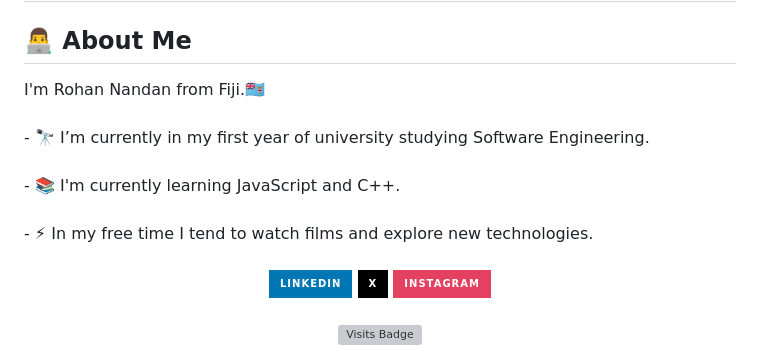
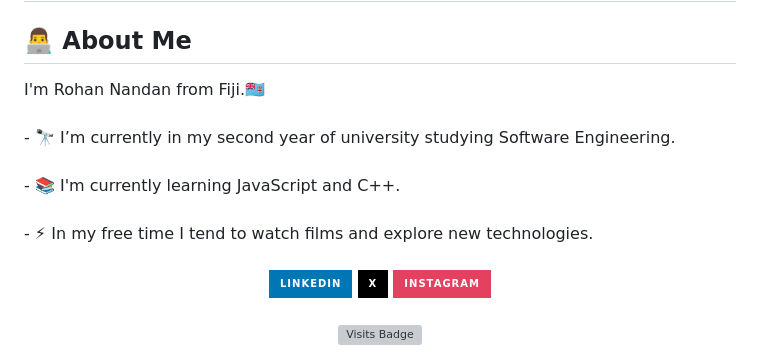
Before and after one commit to SRVSRR/SRVSRR, a Markdown page: README.md, the part around the change. Drawn GitHub-style; badges without logos; grey boxes are pictures that could not be loaded.

```diff
--- a/README.md
+++ b/README.md
@@ -2,7 +2,7 @@
 
 ## 👨‍💻  About Me
 
-<p align="left">I'm Rohan Nandan from Fiji.🇫🇯<br><br>- 🔭 I’m currently in my first year of university studying Software Engineering.<br><br>- 📚 I'm currently learning JavaScript and C++.<br><br>- ⚡ In my free time I tend to watch films and explore new technologies.</p>
+<p align="left">I'm Rohan Nandan from Fiji.🇫🇯<br><br>- 🔭 I’m currently in my second year of university studying Software Engineering.<br><br>- 📚 I'm currently learning JavaScript and C++.<br><br>- ⚡ In my free time I tend to watch films and explore new technologies.</p>
 
 ###
 <div align="center">
```
